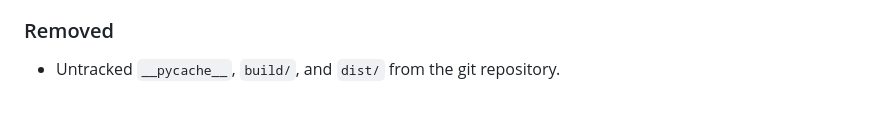
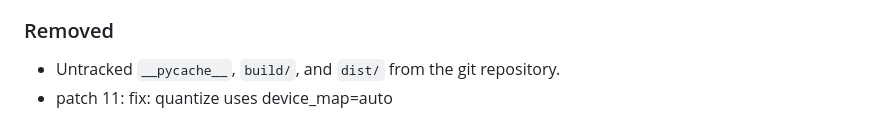
Before and after one commit to SahilKumar75/TuneOS, a Markdown page: CHANGELOG.md, the part around the change. GitHub-like rendering.

Commit message:
fix: quantize uses device_map=auto

```diff
--- a/CHANGELOG.md
+++ b/CHANGELOG.md
@@ -201,3 +201,4 @@ and this project adheres to [Semantic Versioning](https://semver.org/spec/v2.0.0
 
 ### Removed
 - Untracked `__pycache__`, `build/`, and `dist/` from the git repository.
+- patch 11: fix: quantize uses device_map=auto
```
